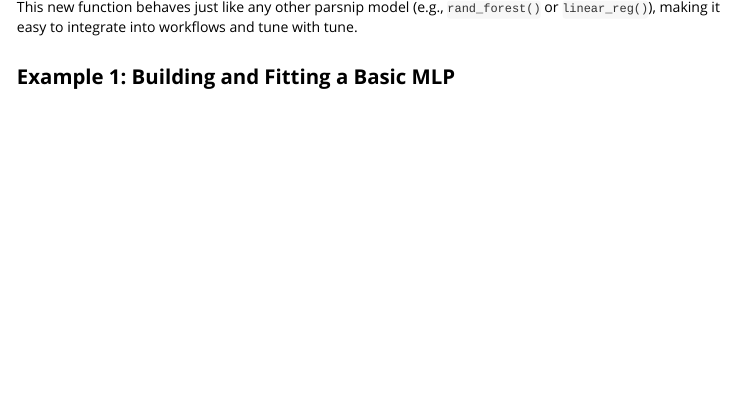
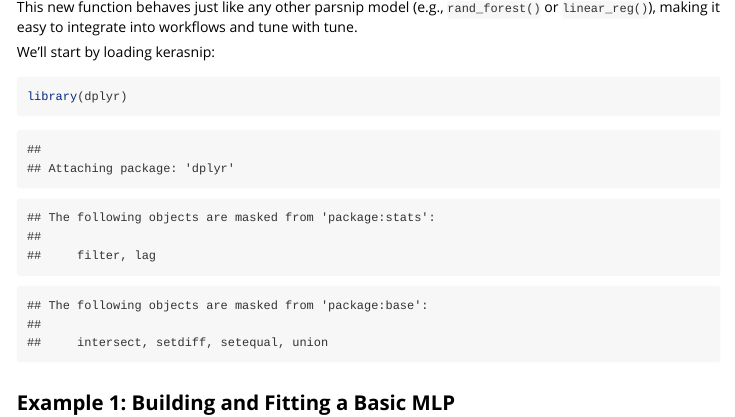
Before and after one commit to davidrsch/kerasnip, an R Markdown document (vignettes/getting-started.Rmd): the page in a window 1100 px wide, from 300 px down. Rendered offline with R 4.5, knitr and Pandoc, with nearby package versions; some code elsewhere in the file could not run offline.

Commit message:
Adding missing library call in vignette

````diff
--- a/vignettes/getting-started.Rmd
+++ b/vignettes/getting-started.Rmd
@@ -14,6 +14,12 @@ The `keras` package allows for building deep learning models layer-by-layer, whi
 `kerasnip` bridges this gap with a simple but powerful concept: layer blocks. You define the components of your neural network (e.g., an input block, a dense block, a dropout block) as simple R functions. `kerasnip` then uses these blocks as building materials to create a brand new parsnip model specification function for you.
 
 This new function behaves just like any other parsnip model (e.g., `rand_forest()` or `linear_reg()`), making it easy to integrate into workflows and tune with tune.
+
+We’ll start by loading kerasnip:
+
+```{r load-kerasnip}
+library(dplyr)
+```
 
 ## Example 1: Building and Fitting a Basic MLP
 
````
